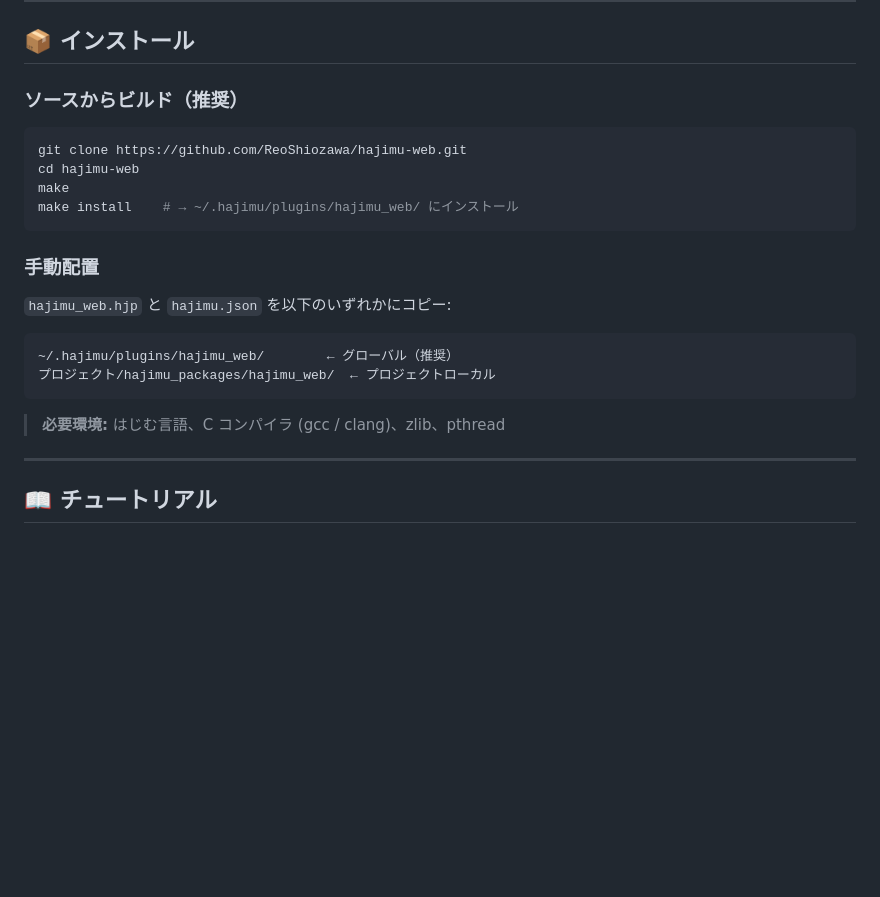
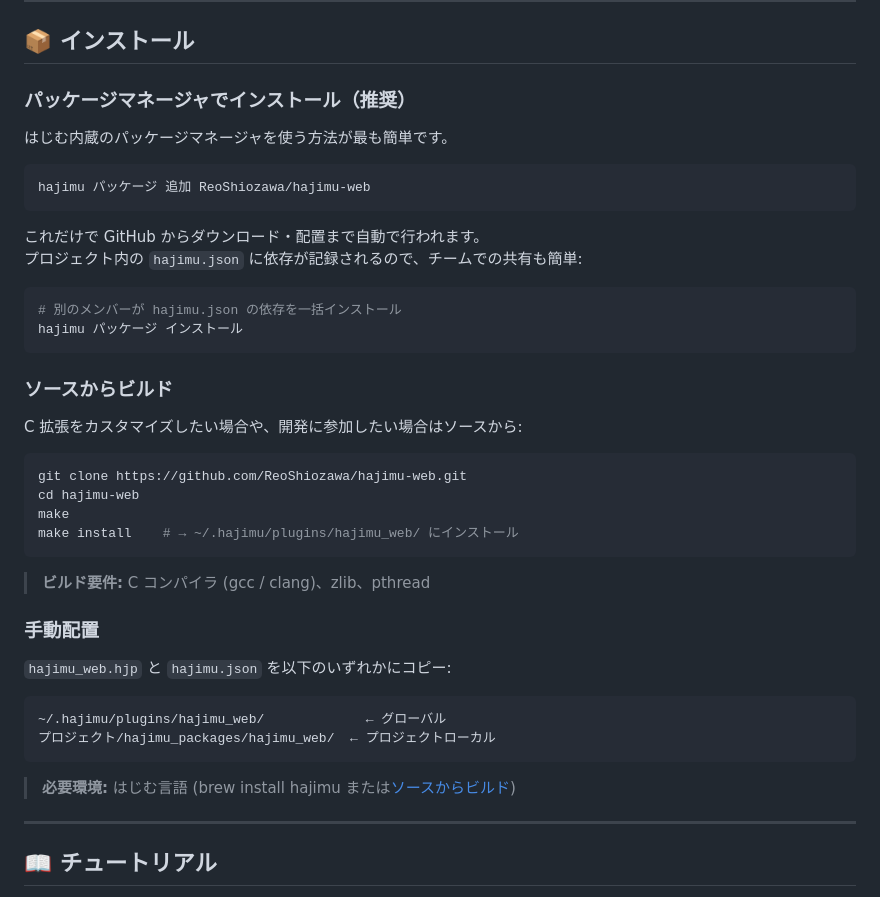
Before and after one commit to ReoShiozawa/hajimu_web, a Markdown page: README.md, the part around the change. GitHub-like rendering; blank space fills up the shorter version.

Commit message:
📝 インストール方法の改善: パッケージマネージャを推奨方法として最上位に配置

````diff
--- a/README.md
+++ b/README.md
@@ -85,7 +85,25 @@ nihongo examples/hello_server.jp
 
 ## 📦 インストール
 
-### ソースからビルド（推奨）
+### パッケージマネージャでインストール（推奨）
+
+はじむ内蔵のパッケージマネージャを使う方法が最も簡単です。
+
+```bash
+hajimu パッケージ 追加 ReoShiozawa/hajimu-web
+```
+
+これだけで GitHub からダウンロード・配置まで自動で行われます。
+プロジェクト内の `hajimu.json` に依存が記録されるので、チームでの共有も簡単:
+
+```bash
+# 別のメンバーが hajimu.json の依存を一括インストール
+hajimu パッケージ インストール
+```
+
+### ソースからビルド
+
+C 拡張をカスタマイズしたい場合や、開発に参加したい場合はソースから:
 
 ```bash
 git clone https://github.com/ReoShiozawa/hajimu-web.git
@@ -94,16 +112,18 @@ make
 make install    # → ~/.hajimu/plugins/hajimu_web/ にインストール
 ```
 
+> **ビルド要件:** C コンパイラ (gcc / clang)、zlib、pthread
+
 ### 手動配置
 
 `hajimu_web.hjp` と `hajimu.json` を以下のいずれかにコピー:
 
 ```
-~/.hajimu/plugins/hajimu_web/        ← グローバル（推奨）
+~/.hajimu/plugins/hajimu_web/             ← グローバル
 プロジェクト/hajimu_packages/hajimu_web/  ← プロジェクトローカル
 ```
 
-> **必要環境:** はじむ言語、C コンパイラ (gcc / clang)、zlib、pthread
+> **必要環境:** はじむ言語 (brew install hajimu または[ソースからビルド](https://github.com/ReoShiozawa/hajimu))
 
 ---
 
````
